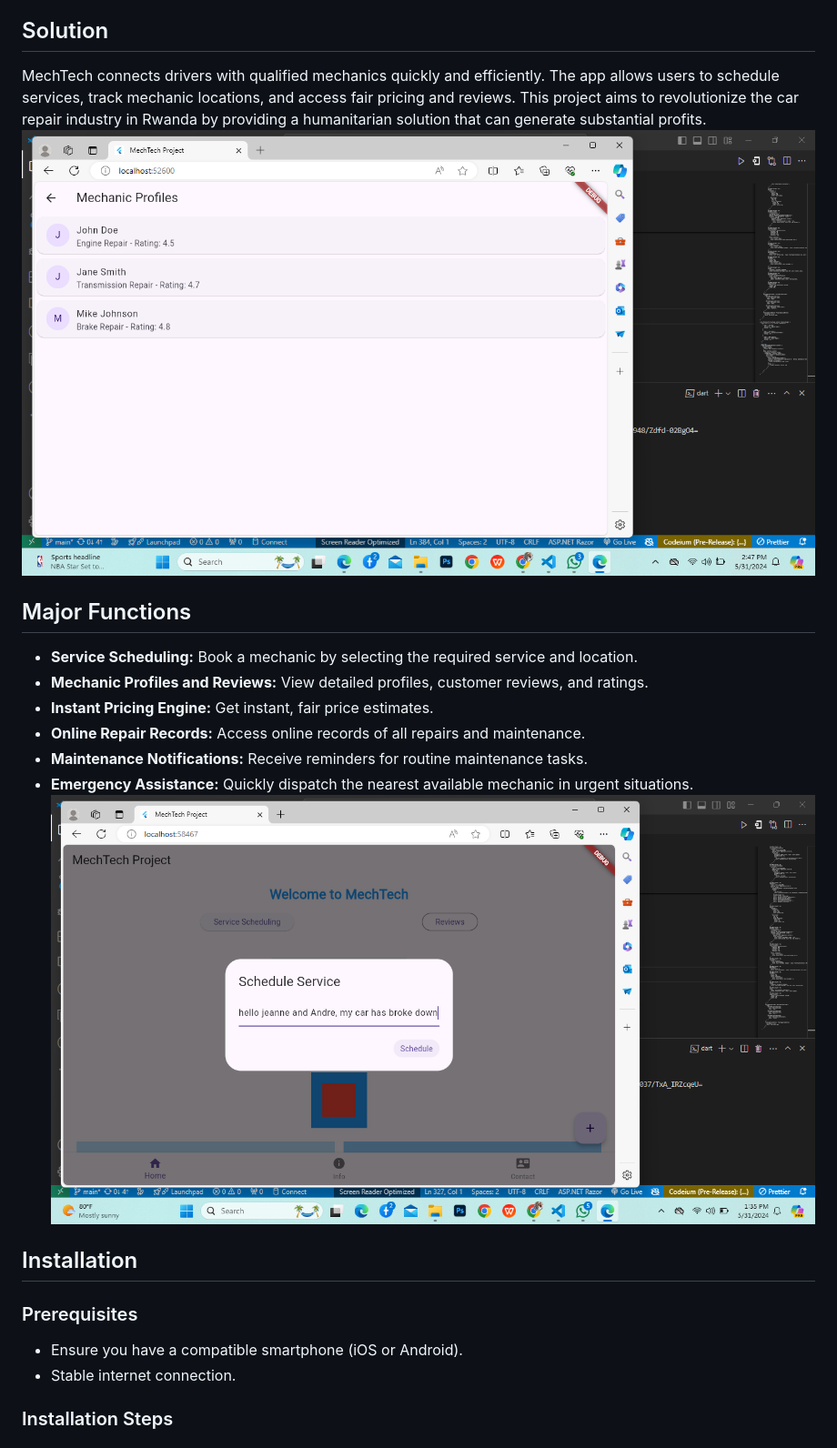
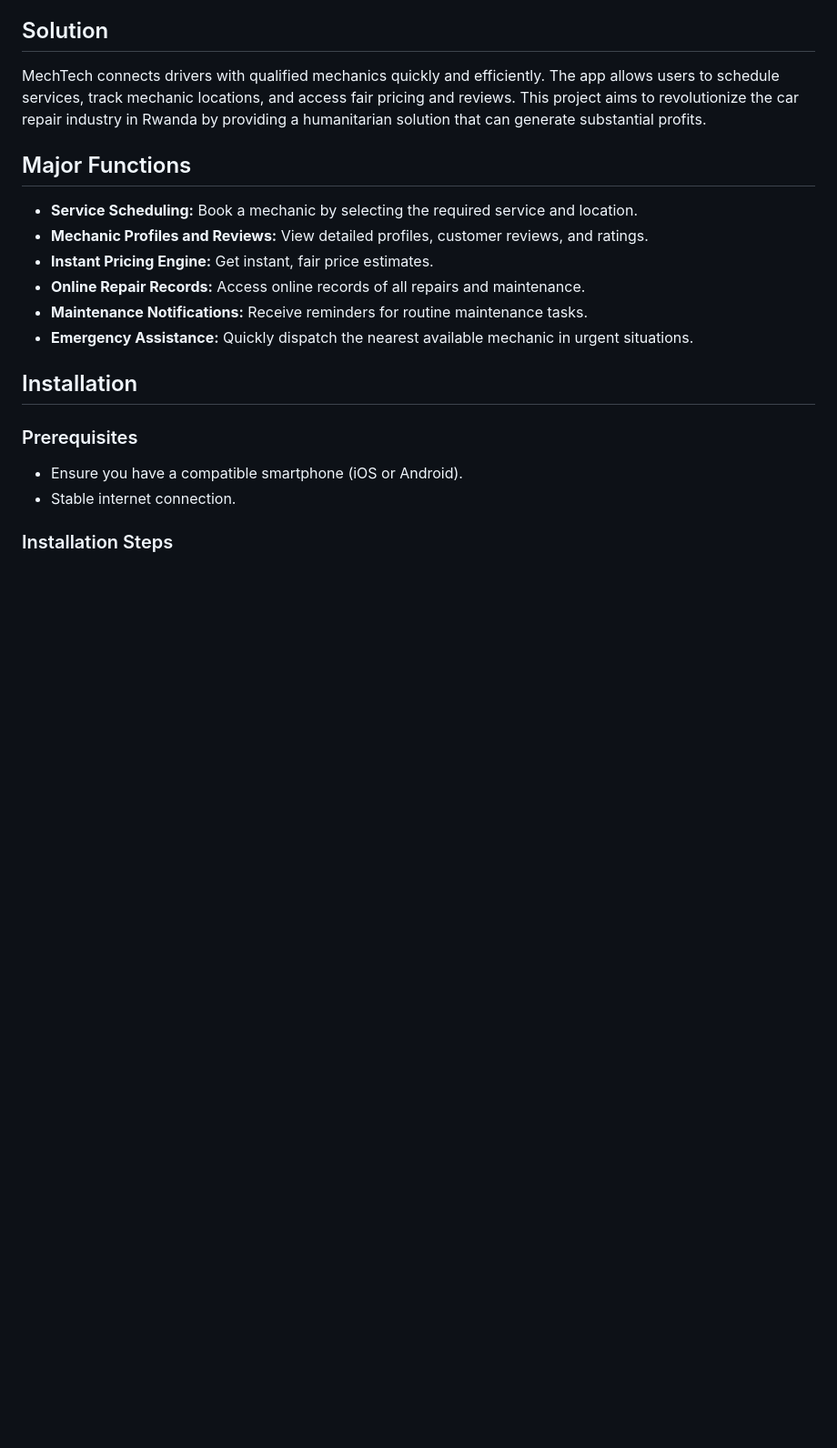
Before and after one commit to uwasejeannine/MechTechApp, a Markdown page: README.md, the part around the change printed below. Shown: that part at 91% size. GitHub-like rendering; blank space fills up the shorter version.

```diff
--- a/README.md
+++ b/README.md
@@ -15,7 +14,6 @@ Drivers in Kigali often face significant delays and inconveniences when their ve
 
 ## Solution
 MechTech connects drivers with qualified mechanics quickly and efficiently. The app allows users to schedule services, track mechanic locations, and access fair pricing and reviews. This project aims to revolutionize the car repair industry in Rwanda by providing a humanitarian solution that can generate substantial profits.
-![workers](./images/mechanic%20profiles.png)
 
 ## Major Functions
 - **Service Scheduling:** Book a mechanic by selecting the required service and location.
@@ -24,7 +22,6 @@ MechTech connects drivers with qualified mechanics quickly and efficiently. The
 - **Online Repair Records:** Access online records of all repairs and maintenance.
 - **Maintenance Notifications:** Receive reminders for routine maintenance tasks.
 - **Emergency Assistance:** Quickly dispatch the nearest available mechanic in urgent situations.
-![Example Image](./images/services%20schedules.png)
 
 
 ## Installation
```
Also changed, not shown: other parts of README.md (+0 -1 lines).
